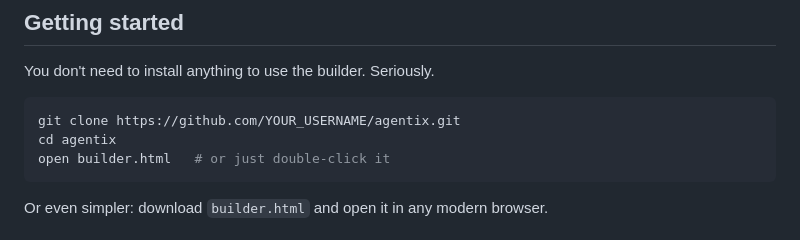
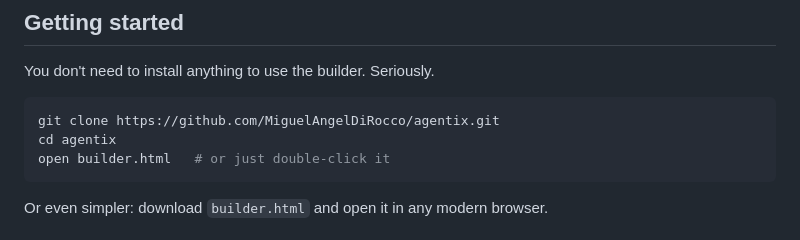
Before and after one commit to MiguelAngelDiRocco/agentix, a Markdown page: README.md, the part around the change. GitHub-like rendering.

Commit message:
Update GitHub repository URL in README

````diff
--- a/README.md
+++ b/README.md
@@ -28,7 +28,7 @@ The product is dead simple:
 You don't need to install anything to use the builder. Seriously.
 
 ```bash
-git clone https://github.com/YOUR_USERNAME/agentix.git
+git clone https://github.com/MiguelAngelDiRocco/agentix.git
 cd agentix
 open builder.html   # or just double-click it
 ```
````
